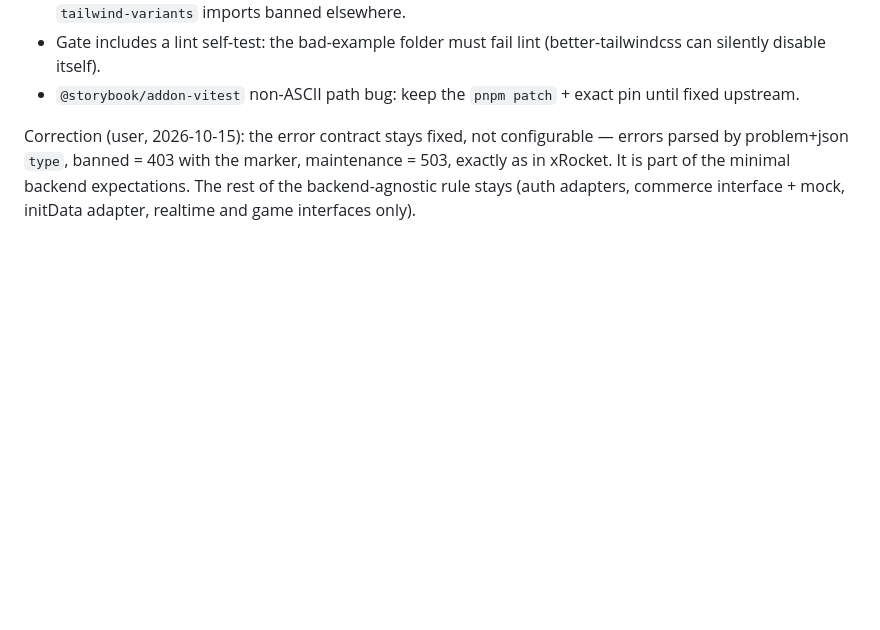
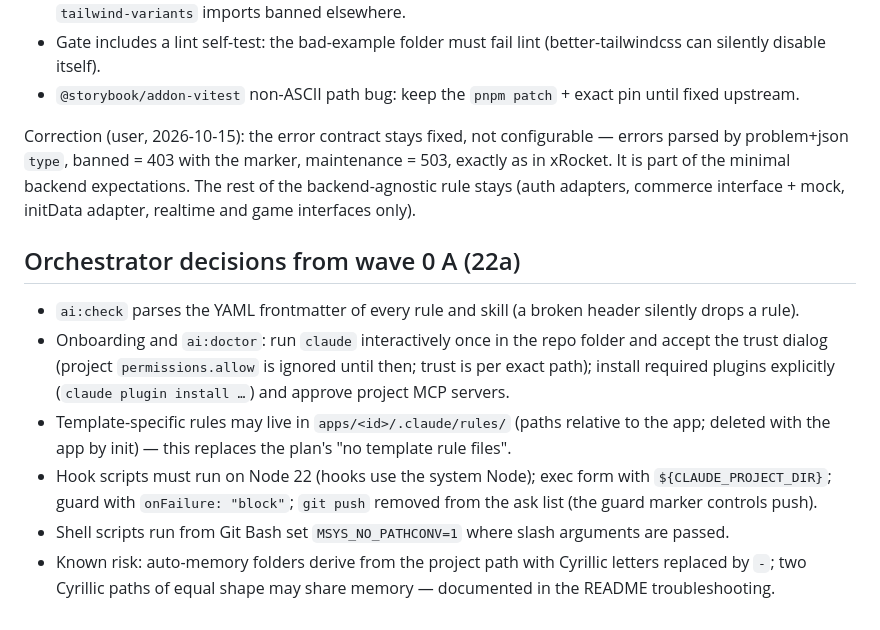
Before and after one commit to segega-k/frontend-boilerplate, a Markdown page: research/21-user-validation.md, the part around the change. GitHub-like rendering; blank space fills up the shorter version.

Commit message:
Record decisions from the Claude mechanisms check

```diff
--- a/research/21-user-validation.md
+++ b/research/21-user-validation.md
@@ -74,3 +74,17 @@ Correction (user, 2026-10-15): the error contract stays fixed, not configurable
 banned = 403 with the marker, maintenance = 503, exactly as in xRocket. It is part of the minimal backend expectations.
 The rest of the backend-agnostic rule stays (auth adapters, commerce interface + mock, initData adapter, realtime and
 game interfaces only).
+
+## Orchestrator decisions from wave 0 A (22a)
+
+- `ai:check` parses the YAML frontmatter of every rule and skill (a broken header silently drops a rule).
+- Onboarding and `ai:doctor`: run `claude` interactively once in the repo folder and accept the trust dialog (project
+  `permissions.allow` is ignored until then; trust is per exact path); install required plugins explicitly
+  (`claude plugin install …`) and approve project MCP servers.
+- Template-specific rules may live in `apps/<id>/.claude/rules/` (paths relative to the app; deleted with the app by
+  init) — this replaces the plan's "no template rule files".
+- Hook scripts must run on Node 22 (hooks use the system Node); exec form with `${CLAUDE_PROJECT_DIR}`; guard with
+  `onFailure: "block"`; `git push` removed from the ask list (the guard marker controls push).
+- Shell scripts run from Git Bash set `MSYS_NO_PATHCONV=1` where slash arguments are passed.
+- Known risk: auto-memory folders derive from the project path with Cyrillic letters replaced by `-`; two Cyrillic
+  paths of equal shape may share memory — documented in the README troubleshooting.
```
